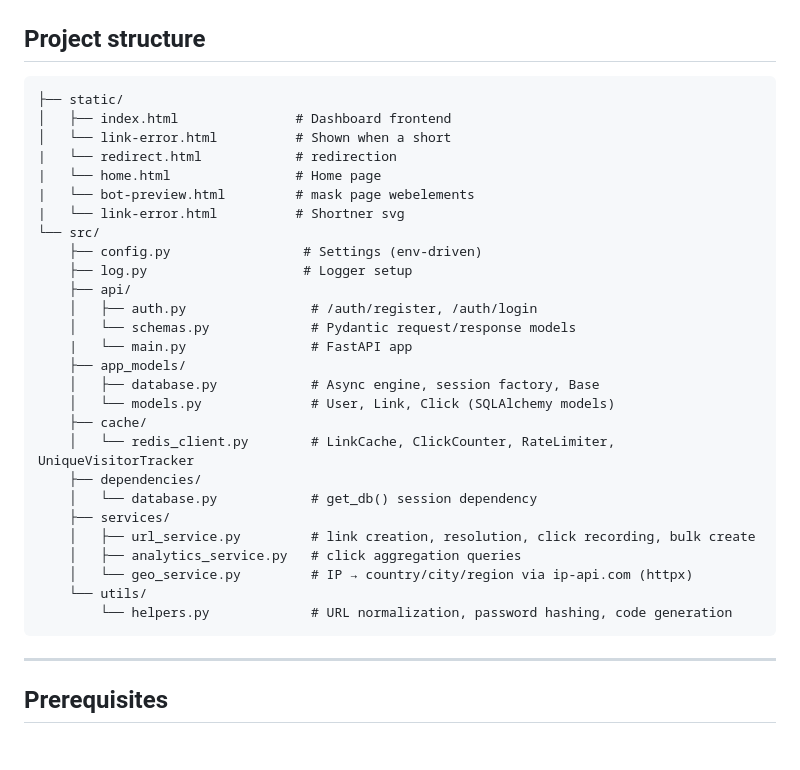
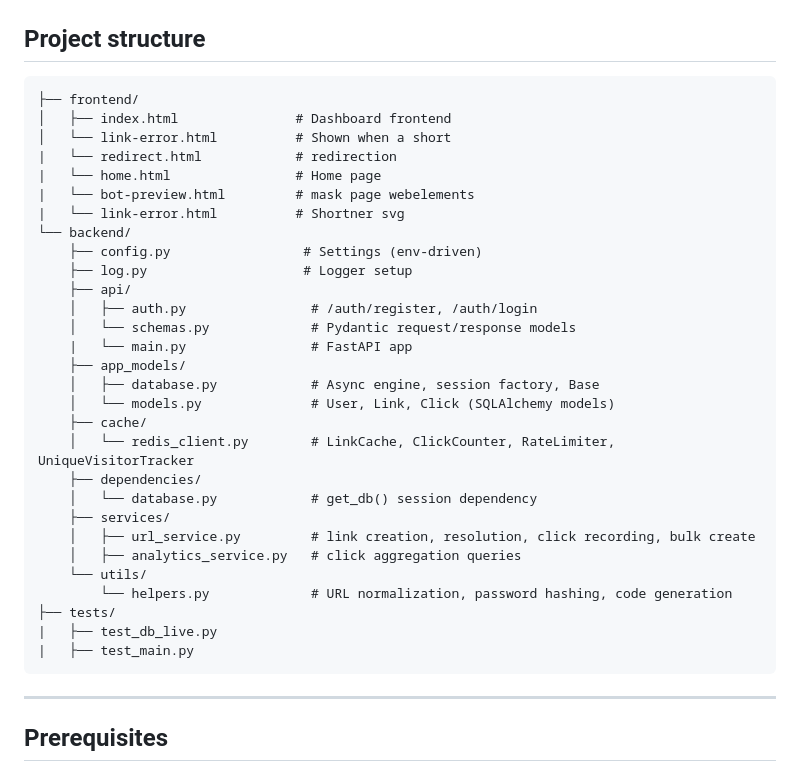
Before and after one commit to Human-Gechi/shortner, a Markdown page: README.md, the part around the change. GitHub-like rendering; blank space fills up the shorter version.

Commit message:
folder structuring

````diff
--- a/README.md
+++ b/README.md
@@ -53,14 +53,14 @@ breakdown) for anything you own.
 ## Project structure
 
 ```
-├── static/
+├── frontend/
 │   ├── index.html               # Dashboard frontend
 │   └── link-error.html          # Shown when a short
 |   └── redirect.html            # redirection
 |   └── home.html                # Home page
 |   └── bot-preview.html         # mask page webelements
 |   └── link-error.html          # Shortner svg
-└── src/
+└── backend/
     ├── config.py                 # Settings (env-driven)
     ├── log.py                    # Logger setup
     ├── api/
@@ -77,9 +77,11 @@ breakdown) for anything you own.
     ├── services/
     │   ├── url_service.py         # link creation, resolution, click recording, bulk create
     │   ├── analytics_service.py   # click aggregation queries
-    │   └── geo_service.py         # IP → country/city/region via ip-api.com (httpx)
     └── utils/
         └── helpers.py             # URL normalization, password hashing, code generation
+├── tests/
+|   ├── test_db_live.py
+|   ├── test_main.py
 ```
 
 ---
````
